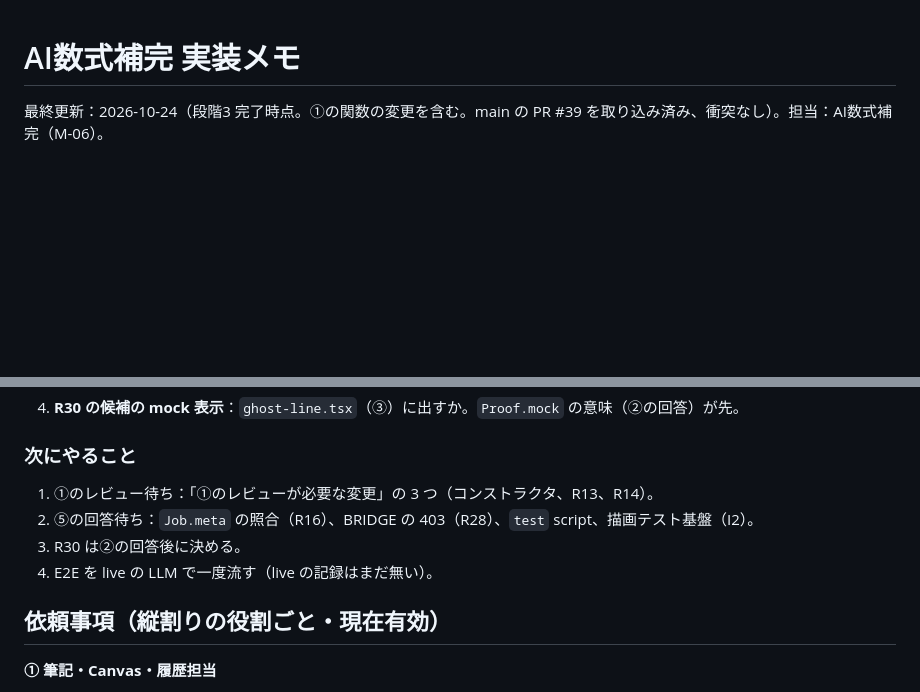
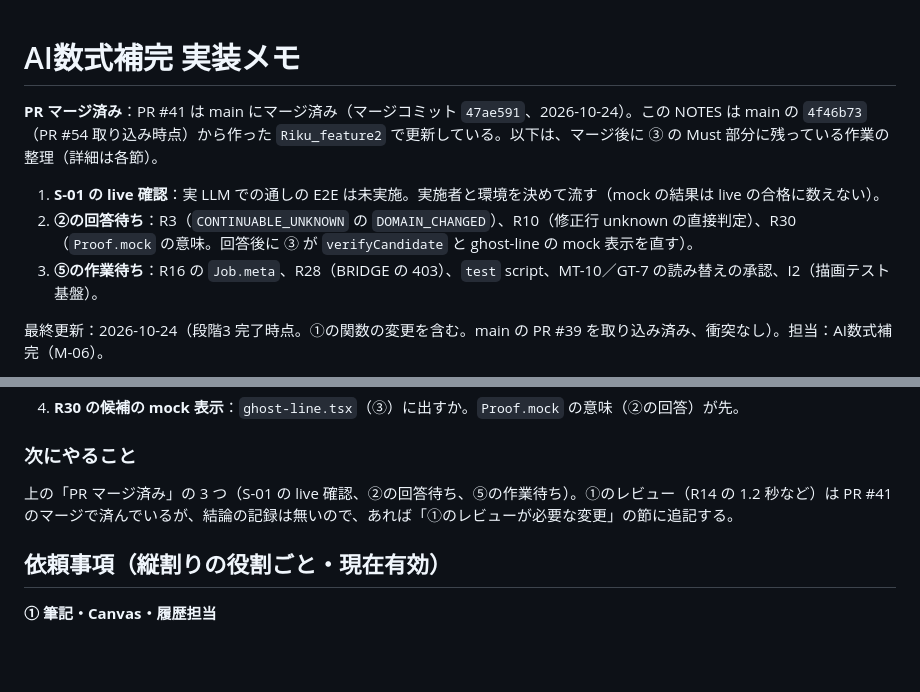
Before and after one commit to jphacks/ng_2616, a Markdown page: docs/tasks/AI_COMPLETION_NOTES.md, 2 parts joined by grey strips. Rendered like a GitHub page; blank space fills up the shorter version.

Commit message:
M-06: NOTES に PR #41 のマージ済みと、残りの Must 作業3つ（S-01 live、②の回答待ち、⑤の作業待ち）を記録
Co-Authored-By: Claude Sonnet 5.5 <noreply@anthropic.com>

```diff
--- a/docs/tasks/AI_COMPLETION_NOTES.md
+++ b/docs/tasks/AI_COMPLETION_NOTES.md
@@ -1,4 +1,11 @@
 # AI数式補完 実装メモ
+
+**PR マージ済み**：PR #41 は main にマージ済み（マージコミット `47ae591`、2026-10-24）。この NOTES は main の `4f46b73`（PR #54 取り込み時点）から作った `Riku_feature2` で更新している。以下は、マージ後に ③ の Must 部分に残っている作業の整理（詳細は各節）。
+
+1. **S-01 の live 確認**：実 LLM での通しの E2E は未実施。実施者と環境を決めて流す（mock の結果は live の合格に数えない）。
+2. **②の回答待ち**：R3（`CONTINUABLE_UNKNOWN` の `DOMAIN_CHANGED`）、R10（修正行 unknown の直接判定）、R30（`Proof.mock` の意味。回答後に ③ が `verifyCandidate` と ghost-line の mock 表示を直す）。
+3. **⑤の作業待ち**：R16 の `Job.meta`、R28（BRIDGE の 403）、`test` script、MT-10／GT-7 の読み替えの承認、I2（描画テスト基盤）。
+
 
 最終更新：2026-10-24（段階3 完了時点。①の関数の変更を含む。main の PR #39 を取り込み済み、衝突なし）。担当：AI数式補完（M-06）。
 
@@ -88,10 +95,7 @@ npx playwright test tests/e2e/demo.spec.ts tests/e2e/checking.spec.ts      # 約
 
 ### 次にやること
 
-1. ①のレビュー待ち：「①のレビューが必要な変更」の 3 つ（コンストラクタ、R13、R14）。
-2. ⑤の回答待ち：`Job.meta` の照合（R16）、BRIDGE の 403（R28）、`test` script、描画テスト基盤（I2）。
-3. R30 は②の回答後に決める。
-4. E2E を live の LLM で一度流す（live の記録はまだ無い）。
+上の「PR マージ済み」の 3 つ（S-01 の live 確認、②の回答待ち、⑤の作業待ち）。①のレビュー（R14 の 1.2 秒など）は PR #41 のマージで済んでいるが、結論の記録は無いので、あれば「①のレビューが必要な変更」の節に追記する。
 
 ## 依頼事項（縦割りの役割ごと・現在有効）
 
```
